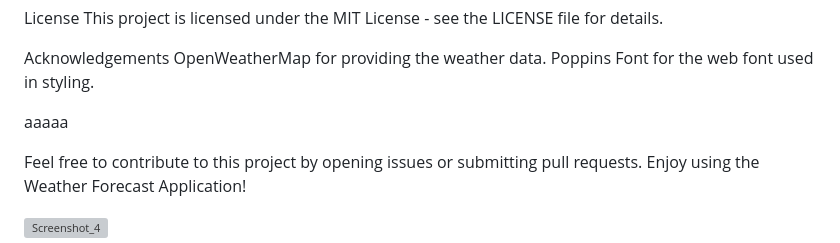
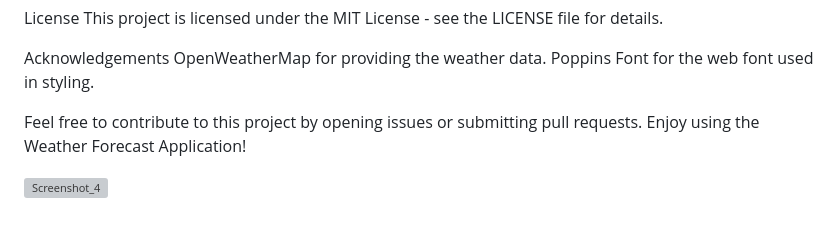
Before and after one commit to AlexMilenkov1/WEB-PROJECTS, a Markdown page: README.md, the part around the change. GitHub-like rendering; blank space fills up the shorter version; grey boxes are pictures that could not be loaded.

```diff
--- a/README.md
+++ b/README.md
@@ -182,8 +182,6 @@ Acknowledgements
 OpenWeatherMap for providing the weather data.
 Poppins Font for the web font used in styling.
 
-aaaaa
-
 
 Feel free to contribute to this project by opening issues or submitting pull requests. Enjoy using the Weather Forecast Application!
 
```
